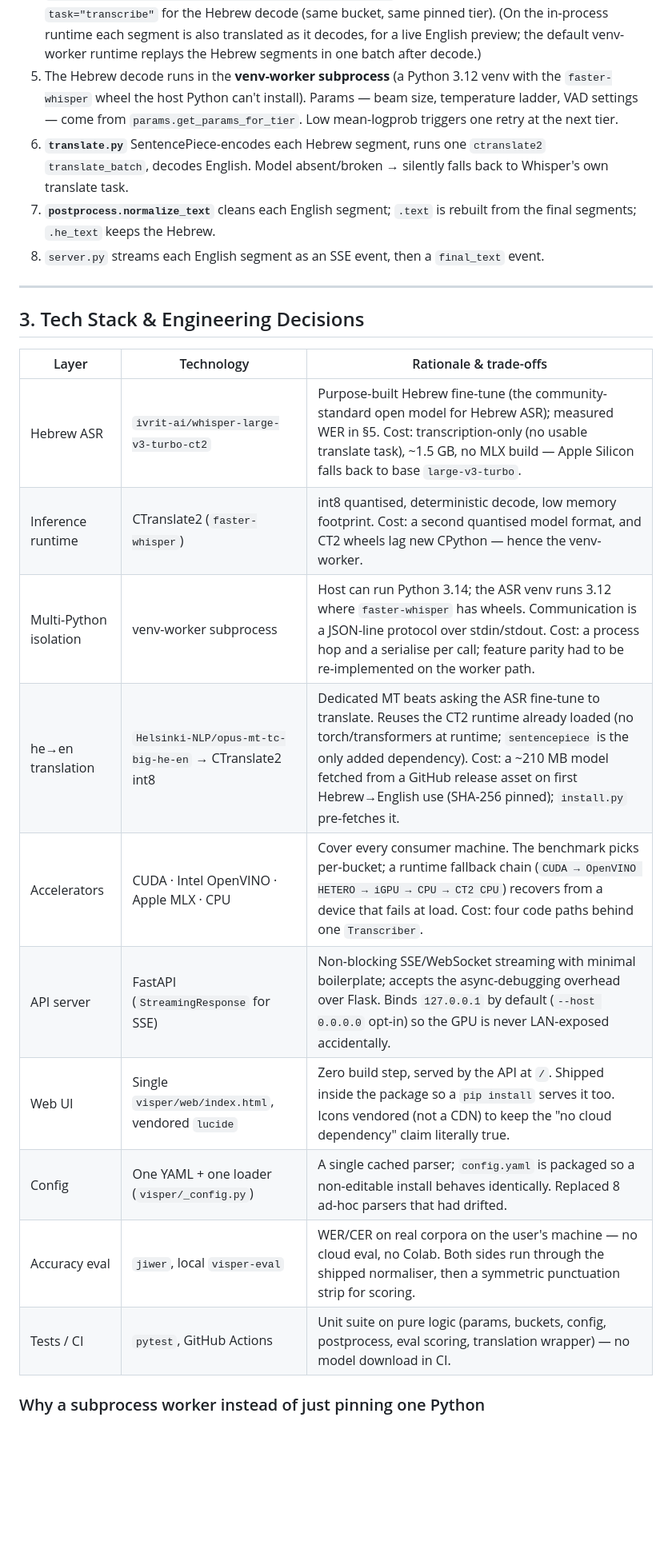
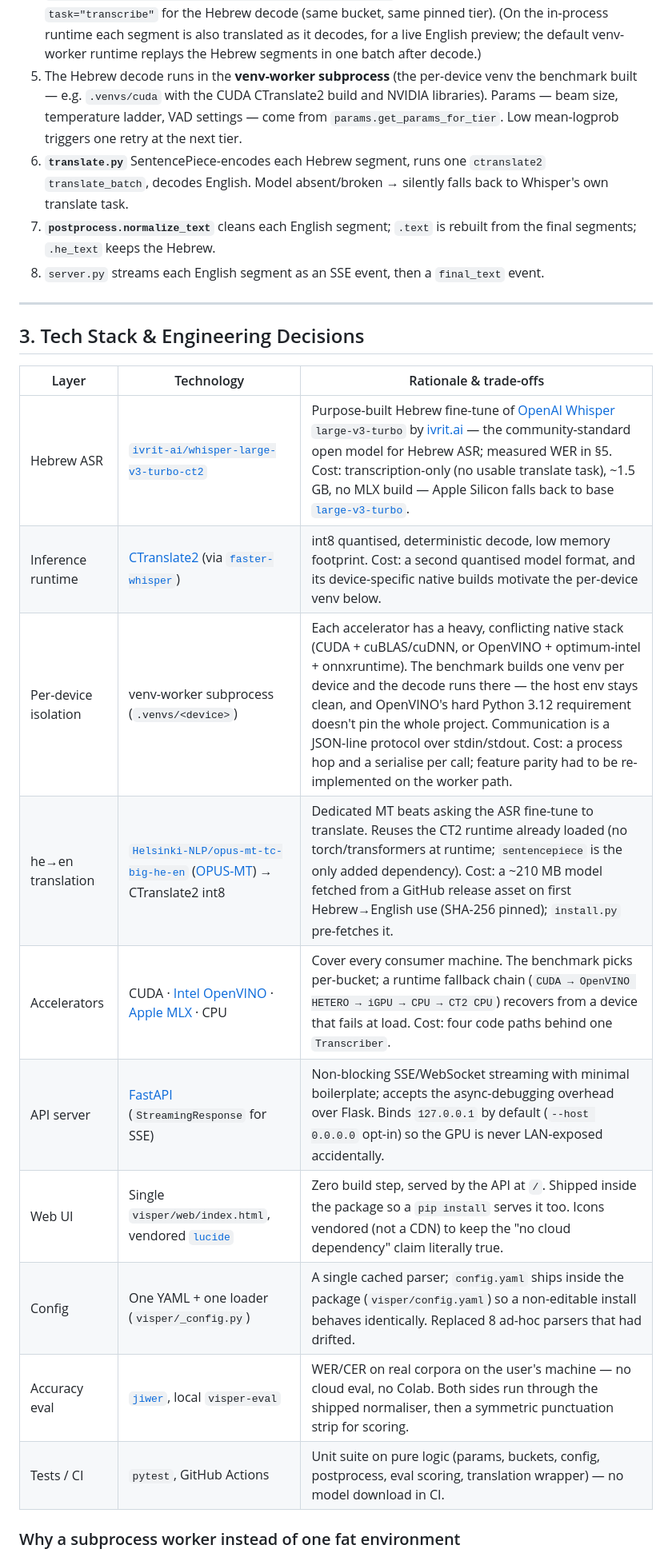
Before and after one commit to Avrhambi/visper, a Markdown page: README.md, the part around one of its changes. Shown at 80% size. Drawn GitHub-style; blank space fills up the shorter version.

```diff
--- a/README.md
+++ b/README.md
@@ -105,11 +106,11 @@ TranscriptResult { text, segments, audio_duration, rtf, tier_used, backend, he_t
    segment is also translated as it decodes, for a live English preview; the
    default venv-worker runtime replays the Hebrew segments in one batch after
    decode.)
-5. The Hebrew decode runs in the **venv-worker subprocess** (a Python 3.12 venv
-   with the `faster-whisper` wheel the host Python can't install). Params —
-   beam size, temperature ladder, VAD settings — come from
-   `params.get_params_for_tier`. Low mean-logprob triggers one retry at the next
-   tier.
+5. The Hebrew decode runs in the **venv-worker subprocess** (the per-device venv
+   the benchmark built — e.g. `.venvs/cuda` with the CUDA CTranslate2 build and
+   NVIDIA libraries). Params — beam size, temperature ladder, VAD settings —
+   come from `params.get_params_for_tier`. Low mean-logprob triggers one retry
+   at the next tier.
 6. **`translate.py`** SentencePiece-encodes each Hebrew segment, runs one
    `ctranslate2` `translate_batch`, decodes English. Model absent/broken →
    silently falls back to Whisper's own translate task.
@@ -124,16 +125,16 @@ TranscriptResult { text, segments, audio_duration, rtf, tier_used, backend, he_t
 
 | Layer | Technology | Rationale & trade-offs |
 |---|---|---|
-| Hebrew ASR | `ivrit-ai/whisper-large-v3-turbo-ct2` | Purpose-built Hebrew fine-tune (the community-standard open model for Hebrew ASR); measured WER in §5. Cost: transcription-only (no usable translate task), ~1.5 GB, no MLX build — Apple Silicon falls back to base `large-v3-turbo`. |
-| Inference runtime | CTranslate2 (`faster-whisper`) | int8 quantised, deterministic decode, low memory footprint. Cost: a second quantised model format, and CT2 wheels lag new CPython — hence the venv-worker. |
-| Multi-Python isolation | venv-worker subprocess | Host can run Python 3.14; the ASR venv runs 3.12 where `faster-whisper` has wheels. Communication is a JSON-line protocol over stdin/stdout. Cost: a process hop and a serialise per call; feature parity had to be re-implemented on the worker path. |
-| he→en translation | `Helsinki-NLP/opus-mt-tc-big-he-en` → CTranslate2 int8 | Dedicated MT beats asking the ASR fine-tune to translate. Reuses the CT2 runtime already loaded (no torch/transformers at runtime; `sentencepiece` is the only added dependency). Cost: a ~210 MB model fetched from a GitHub release asset on first Hebrew→English use (SHA-256 pinned); `install.py` pre-fetches it. |
-| Accelerators | CUDA · Intel OpenVINO · Apple MLX · CPU | Cover every consumer machine. The benchmark picks per-bucket; a runtime fallback chain (`CUDA → OpenVINO HETERO → iGPU → CPU → CT2 CPU`) recovers from a device that fails at load. Cost: four code paths behind one `Transcriber`. |
-| API server | FastAPI (`StreamingResponse` for SSE) | Non-blocking SSE/WebSocket streaming with minimal boilerplate; accepts the async-debugging overhead over Flask. Binds `127.0.0.1` by default (`--host 0.0.0.0` opt-in) so the GPU is never LAN-exposed accidentally. |
-| Web UI | Single `visper/web/index.html`, vendored `lucide` | Zero build step, served by the API at `/`. Shipped inside the package so a `pip install` serves it too. Icons vendored (not a CDN) to keep the "no cloud dependency" claim literally true. |
-| Config | One YAML + one loader (`visper/_config.py`) | A single cached parser; `config.yaml` is packaged so a non-editable install behaves identically. Replaced 8 ad-hoc parsers that had drifted. |
-| Accuracy eval | `jiwer`, local `visper-eval` | WER/CER on real corpora on the user's machine — no cloud eval, no Colab. Both sides run through the shipped normaliser, then a symmetric punctuation strip for scoring. |
+| Hebrew ASR | [`ivrit-ai/whisper-large-v3-turbo-ct2`][ivrit-model] | Purpose-built Hebrew fine-tune of [OpenAI Whisper][whisper] `large-v3-turbo` by [ivrit.ai][ivrit] — the community-standard open model for Hebrew ASR; measured WER in §5. Cost: transcription-only (no usable translate task), ~1.5 GB, no MLX build — Apple Silicon falls back to base [`large-v3-turbo`](https://huggingface.co/openai/whisper-large-v3-turbo). |
+| Inference runtime | [CTranslate2](https://github.com/OpenNMT/CTranslate2) (via [`faster-whisper`](https://github.com/SYSTRAN/faster-whisper)) | int8 quantised, deterministic decode, low memory footprint. Cost: a second quantised model format, and its device-specific native builds motivate the per-device venv below. |
+| Per-device isolation | venv-worker subprocess (`.venvs/<device>`) | Each accelerator has a heavy, conflicting native stack (CUDA + cuBLAS/cuDNN, or OpenVINO + optimum-intel + onnxruntime). The benchmark builds one venv per device and the decode runs there — the host env stays clean, and OpenVINO's hard Python 3.12 requirement doesn't pin the whole project. Communication is a JSON-line protocol over stdin/stdout. Cost: a process hop and a serialise per call; feature parity had to be re-implemented on the worker path. |
+| he→en translation | [`Helsinki-NLP/opus-mt-tc-big-he-en`](https://huggingface.co/Helsinki-NLP/opus-mt-tc-big-he-en) ([OPUS-MT](https://github.com/Helsinki-NLP/Opus-MT)) → CTranslate2 int8 | Dedicated MT beats asking the ASR fine-tune to translate. Reuses the CT2 runtime already loaded (no torch/transformers at runtime; `sentencepiece` is the only added dependency). Cost: a ~210 MB model fetched from a GitHub release asset on first Hebrew→English use (SHA-256 pinned); `install.py` pre-fetches it. |
+| Accelerators | CUDA · [Intel OpenVINO](https://github.com/openvinotoolkit/openvino) · [Apple MLX](https://github.com/ml-explore/mlx-examples/tree/main/whisper) · CPU | Cover every consumer machine. The benchmark picks per-bucket; a runtime fallback chain (`CUDA → OpenVINO HETERO → iGPU → CPU → CT2 CPU`) recovers from a device that fails at load. Cost: four code paths behind one `Transcriber`. |
+| API server | [FastAPI](https://fastapi.tiangolo.com) (`StreamingResponse` for SSE) | Non-blocking SSE/WebSocket streaming with minimal boilerplate; accepts the async-debugging overhead over Flask. Binds `127.0.0.1` by default (`--host 0.0.0.0` opt-in) so the GPU is never LAN-exposed accidentally. |
+| Web UI | Single `visper/web/index.html`, vendored [`lucide`](https://lucide.dev) | Zero build step, served by the API at `/`. Shipped inside the package so a `pip install` serves it too. Icons vendored (not a CDN) to keep the "no cloud dependency" claim literally true. |
+| Config | One YAML + one loader (`visper/_config.py`) | A single cached parser; `config.yaml` ships inside the package (`visper/config.yaml`) so a non-editable install behaves identically. Replaced 8 ad-hoc parsers that had drifted. |
+| Accuracy eval | [`jiwer`](https://github.com/jitsi/jiwer), local `visper-eval` | WER/CER on real corpora on the user's machine — no cloud eval, no Colab. Both sides run through the shipped normaliser, then a symmetric punctuation strip for scoring. |
 | Tests / CI | `pytest`, GitHub Actions | Unit suite on pure logic (params, buckets, config, postprocess, eval scoring, translation wrapper) — no model download in CI. |
 
-### Why a subprocess worker instead of just pinning one Python
+### Why a subprocess worker instead of one fat environment
 
```
Also changed, not shown: other parts of README.md (+47 -12 lines).
